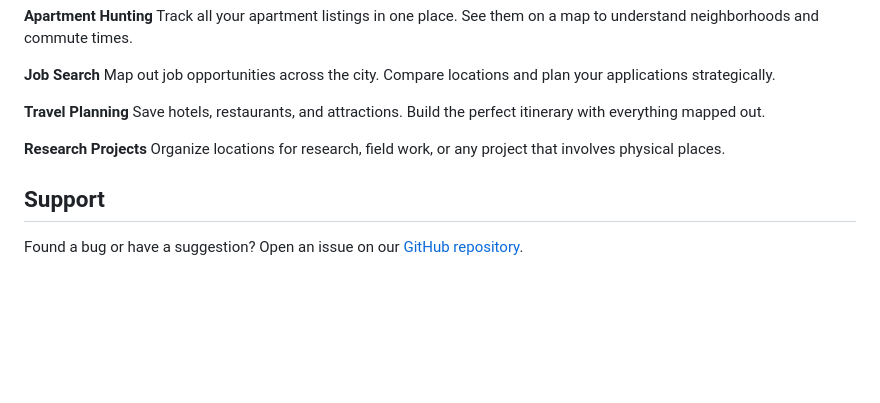
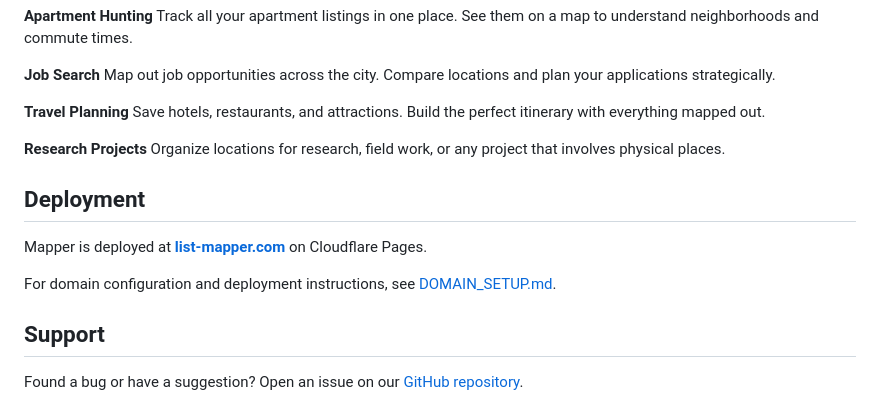
Before and after one commit to amiddlebrook/Mapper, a Markdown page: README.md, the part around the change. GitHub-like rendering; blank space fills up the shorter version.

```diff
--- a/README.md
+++ b/README.md
@@ -82,6 +82,12 @@ Save hotels, restaurants, and attractions. Build the perfect itinerary with ever
 **Research Projects**
 Organize locations for research, field work, or any project that involves physical places.
 
+## Deployment
+
+Mapper is deployed at **[list-mapper.com](https://list-mapper.com)** on Cloudflare Pages.
+
+For domain configuration and deployment instructions, see [DOMAIN_SETUP.md](./DOMAIN_SETUP.md).
+
 ## Support
 
 Found a bug or have a suggestion? Open an issue on our [GitHub repository](https://github.com/North-Star-Apps/Mapper).
```
Also changed, not shown: DOMAIN_SETUP.md (added, +196 -0 lines).
